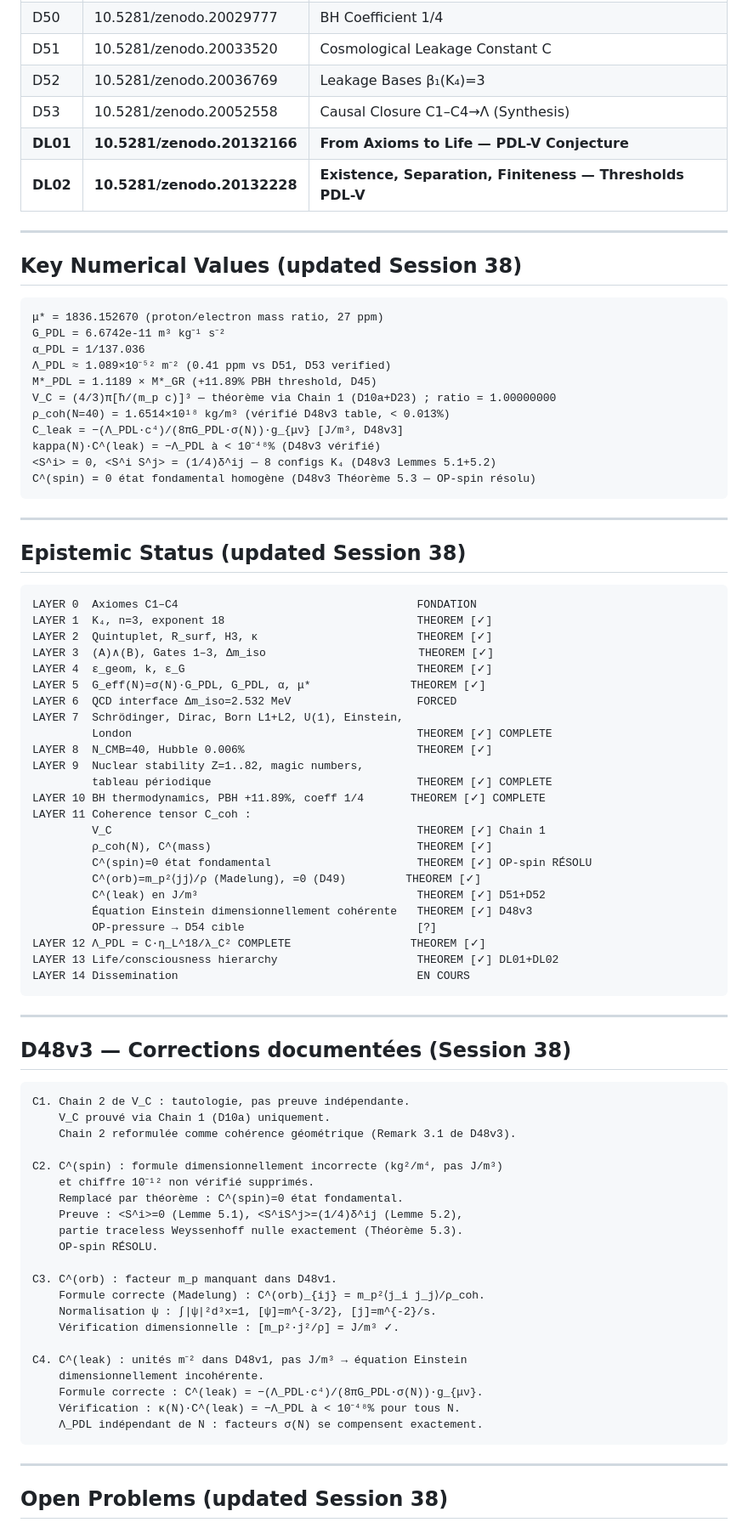
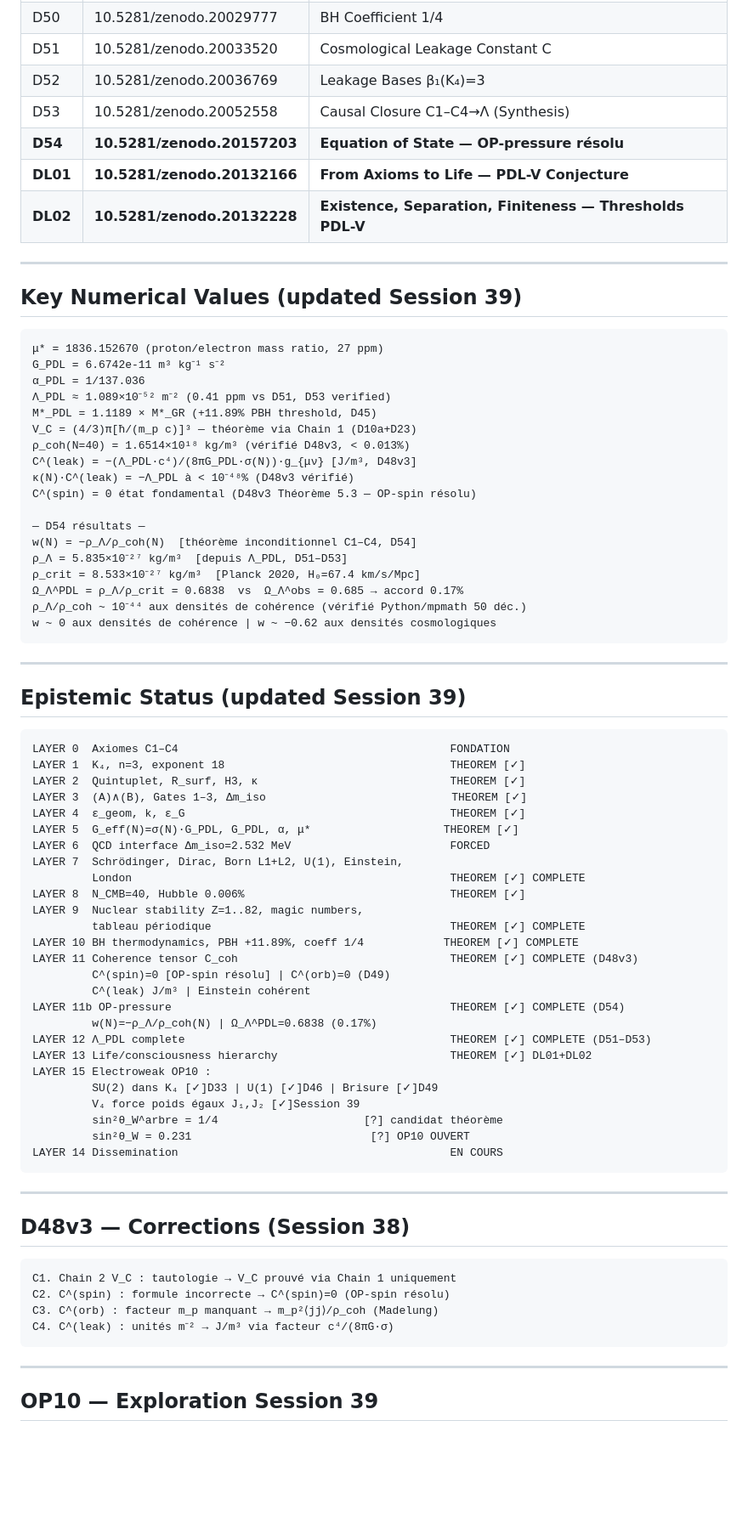
Before and after one commit to laubscher-lab/PDL-framework, a Markdown page: PDL_context.md, the part around one of its changes. Shown at 85% size. Rendered like a GitHub page; blank space fills up the shorter version.

Commit message:
Update PDL_context.md for Session 39 changes

````diff
--- a/PDL_context.md
+++ b/PDL_context.md
@@ -159,12 +143,13 @@ The Projective Dynamic Logo (PDL) programme derives fundamental physical constan
 | D51 | 10.5281/zenodo.20033520 | Cosmological Leakage Constant C |
 | D52 | 10.5281/zenodo.20036769 | Leakage Bases β₁(K₄)=3 |
 | D53 | 10.5281/zenodo.20052558 | Causal Closure C1–C4→Λ (Synthesis) |
+| **D54** | **10.5281/zenodo.20157203** | **Equation of State — OP-pressure résolu** |
 | **DL01** | **10.5281/zenodo.20132166** | **From Axioms to Life — PDL-V Conjecture** |
 | **DL02** | **10.5281/zenodo.20132228** | **Existence, Separation, Finiteness — Thresholds PDL-V** |
 
 ---
 
-## Key Numerical Values (updated Session 38)
+## Key Numerical Values (updated Session 39)
 
 ```
 μ* = 1836.152670 (proton/electron mass ratio, 27 ppm)
@@ -172,74 +157,66 @@ G_PDL = 6.6742e-11 m³ kg⁻¹ s⁻²
 α_PDL = 1/137.036
 Λ_PDL ≈ 1.089×10⁻⁵² m⁻² (0.41 ppm vs D51, D53 verified)
 M*_PDL = 1.1189 × M*_GR (+11.89% PBH threshold, D45)
-V_C = (4/3)π[ħ/(m_p c)]³ — théorème via Chain 1 (D10a+D23) ; ratio = 1.00000000
-ρ_coh(N=40) = 1.6514×10¹⁸ kg/m³ (vérifié D48v3 table, < 0.013%)
-C_leak = −(Λ_PDL·c⁴)/(8πG_PDL·σ(N))·g_{μν} [J/m³, D48v3]
-kappa(N)·C^(leak) = −Λ_PDL à < 10⁻⁴⁸% (D48v3 vérifié)
-<S^i> = 0, <S^i S^j> = (1/4)δ^ij — 8 configs K₄ (D48v3 Lemmes 5.1+5.2)
-C^(spin) = 0 état fondamental homogène (D48v3 Théorème 5.3 — OP-spin résolu)
+V_C = (4/3)π[ħ/(m_p c)]³ — théorème via Chain 1 (D10a+D23)
+ρ_coh(N=40) = 1.6514×10¹⁸ kg/m³ (vérifié D48v3, < 0.013%)
+C^(leak) = −(Λ_PDL·c⁴)/(8πG_PDL·σ(N))·g_{μν} [J/m³, D48v3]
+κ(N)·C^(leak) = −Λ_PDL à < 10⁻⁴⁸% (D48v3 vérifié)
+C^(spin) = 0 état fondamental (D48v3 Théorème 5.3 — OP-spin résolu)
+
+— D54 résultats —
+w(N) = −ρ_Λ/ρ_coh(N)  [théorème inconditionnel C1–C4, D54]
+ρ_Λ = 5.835×10⁻²⁷ kg/m³  [depuis Λ_PDL, D51–D53]
+ρ_crit = 8.533×10⁻²⁷ kg/m³  [Planck 2020, H₀=67.4 km/s/Mpc]
+Ω_Λ^PDL = ρ_Λ/ρ_crit = 0.6838  vs  Ω_Λ^obs = 0.685 → accord 0.17%
+ρ_Λ/ρ_coh ~ 10⁻⁴⁴ aux densités de cohérence (vérifié Python/mpmath 50 déc.)
+w ~ 0 aux densités de cohérence | w ~ −0.62 aux densités cosmologiques
 ```
 
 ---
 
-## Epistemic Status (updated Session 38)
+## Epistemic Status (updated Session 39)
 
 ```
-LAYER 0  Axiomes C1–C4                                    FONDATION
-LAYER 1  K₄, n=3, exponent 18                             THEOREM [✓]
-LAYER 2  Quintuplet, R_surf, H3, κ                        THEOREM [✓]
-LAYER 3  (A)∧(B), Gates 1–3, Δm_iso                       THEOREM [✓]
-LAYER 4  ε_geom, k, ε_G                                   THEOREM [✓]
-LAYER 5  G_eff(N)=σ(N)·G_PDL, G_PDL, α, μ*               THEOREM [✓]
-LAYER 6  QCD interface Δm_iso=2.532 MeV                   FORCED
+LAYER 0  Axiomes C1–C4                                         FONDATION
+LAYER 1  K₄, n=3, exponent 18                                  THEOREM [✓]
+LAYER 2  Quintuplet, R_surf, H3, κ                             THEOREM [✓]
+LAYER 3  (A)∧(B), Gates 1–3, Δm_iso                            THEOREM [✓]
+LAYER 4  ε_geom, k, ε_G                                        THEOREM [✓]
+LAYER 5  G_eff(N)=σ(N)·G_PDL, G_PDL, α, μ*                    THEOREM [✓]
+LAYER 6  QCD interface Δm_iso=2.532 MeV                        FORCED
 LAYER 7  Schrödinger, Dirac, Born L1+L2, U(1), Einstein,
-         London                                           THEOREM [✓] COMPLETE
-LAYER 8  N_CMB=40, Hubble 0.006%                          THEOREM [✓]
+         London                                                THEOREM [✓] COMPLETE
+LAYER 8  N_CMB=40, Hubble 0.006%                               THEOREM [✓]
 LAYER 9  Nuclear stability Z=1..82, magic numbers,
-         tableau périodique                               THEOREM [✓] COMPLETE
-LAYER 10 BH thermodynamics, PBH +11.89%, coeff 1/4       THEOREM [✓] COMPLETE
-LAYER 11 Coherence tensor C_coh :
-         V_C                                              THEOREM [✓] Chain 1
-         ρ_coh(N), C^(mass)                               THEOREM [✓]
-         C^(spin)=0 état fondamental                      THEOREM [✓] OP-spin RÉSOLU
-         C^(orb)=m_p²⟨jj⟩/ρ (Madelung), =0 (D49)         THEOREM [✓]
-         C^(leak) en J/m³                                 THEOREM [✓] D51+D52
-         Équation Einstein dimensionnellement cohérente   THEOREM [✓] D48v3
-         OP-pressure → D54 cible                          [?]
-LAYER 12 Λ_PDL = C·η_L^18/λ_C² COMPLETE                  THEOREM [✓]
-LAYER 13 Life/consciousness hierarchy                     THEOREM [✓] DL01+DL02
-LAYER 14 Dissemination                                    EN COURS
+         tableau périodique                                    THEOREM [✓] COMPLETE
+LAYER 10 BH thermodynamics, PBH +11.89%, coeff 1/4            THEOREM [✓] COMPLETE
+LAYER 11 Coherence tensor C_coh                                THEOREM [✓] COMPLETE (D48v3)
+         C^(spin)=0 [OP-spin résolu] | C^(orb)=0 (D49)
+         C^(leak) J/m³ | Einstein cohérent
+LAYER 11b OP-pressure                                          THEOREM [✓] COMPLETE (D54)
+         w(N)=−ρ_Λ/ρ_coh(N) | Ω_Λ^PDL=0.6838 (0.17%)
+LAYER 12 Λ_PDL complete                                        THEOREM [✓] COMPLETE (D51–D53)
+LAYER 13 Life/consciousness hierarchy                          THEOREM [✓] DL01+DL02
+LAYER 15 Electroweak OP10 :
+         SU(2) dans K₄ [✓]D33 | U(1) [✓]D46 | Brisure [✓]D49
+         V₄ force poids égaux J₁,J₂ [✓]Session 39
+         sin²θ_W^arbre = 1/4                      [?] candidat théorème
+         sin²θ_W = 0.231                           [?] OP10 OUVERT
+LAYER 14 Dissemination                                         EN COURS
 ```
 
 ---
 
-## D48v3 — Corrections documentées (Session 38)
+## D48v3 — Corrections (Session 38)
 
 ```
-C1. Chain 2 de V_C : tautologie, pas preuve indépendante.
-    V_C prouvé via Chain 1 (D10a) uniquement.
-    Chain 2 reformulée comme cohérence géométrique (Remark 3.1 de D48v3).
-
-C2. C^(spin) : formule dimensionnellement incorrecte (kg²/m⁴, pas J/m³)
-    et chiffre 10⁻¹² non vérifié supprimés.
-    Remplacé par théorème : C^(spin)=0 état fondamental.
-    Preuve : <S^i>=0 (Lemme 5.1), <S^iS^j>=(1/4)δ^ij (Lemme 5.2),
-    partie traceless Weyssenhoff nulle exactement (Théorème 5.3).
-    OP-spin RÉSOLU.
-
-C3. C^(orb) : facteur m_p manquant dans D48v1.
-    Formule correcte (Madelung) : C^(orb)_{ij} = m_p²⟨j_i j_j⟩/ρ_coh.
-    Normalisation ψ : ∫|ψ|²d³x=1, [ψ]=m^{-3/2}, [j]=m^{-2}/s.
-    Vérification dimensionnelle : [m_p²·j²/ρ] = J/m³ ✓.
-
-C4. C^(leak) : unités m⁻² dans D48v1, pas J/m³ → équation Einstein
-    dimensionnellement incohérente.
-    Formule correcte : C^(leak) = −(Λ_PDL·c⁴)/(8πG_PDL·σ(N))·g_{μν}.
-    Vérification : κ(N)·C^(leak) = −Λ_PDL à < 10⁻⁴⁸% pour tous N.
-    Λ_PDL indépendant de N : facteurs σ(N) se compensent exactement.
+C1. Chain 2 V_C : tautologie → V_C prouvé via Chain 1 uniquement
+C2. C^(spin) : formule incorrecte → C^(spin)=0 (OP-spin résolu)
+C3. C^(orb) : facteur m_p manquant → m_p²⟨jj⟩/ρ_coh (Madelung)
+C4. C^(leak) : unités m⁻² → J/m³ via facteur c⁴/(8πG·σ)
 ```
 
 ---
 
-## Open Problems (updated Session 38)
+## OP10 — Exploration Session 39
 
````
Also changed, not shown: other parts of PDL_context.md (+120 -174 lines).
